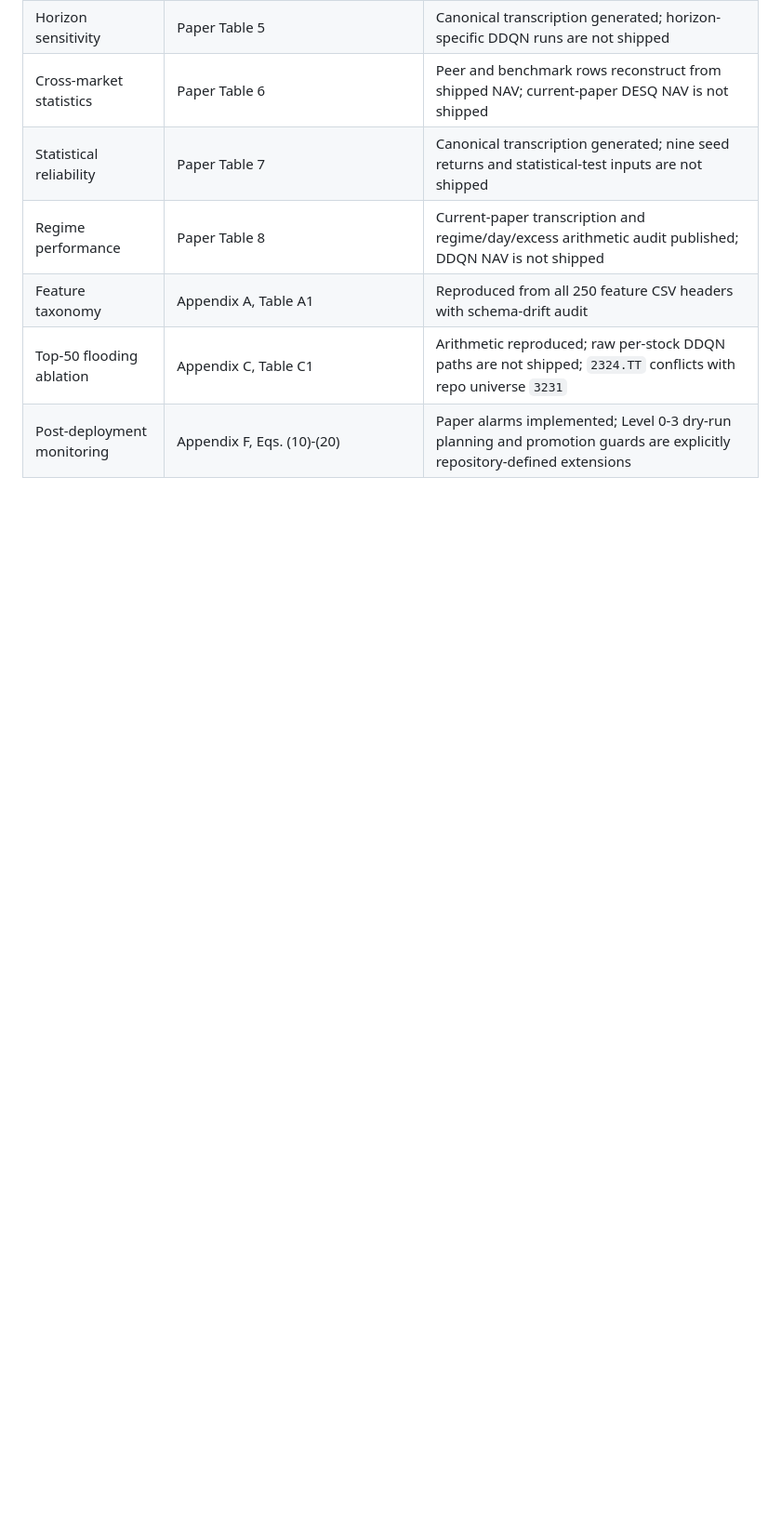
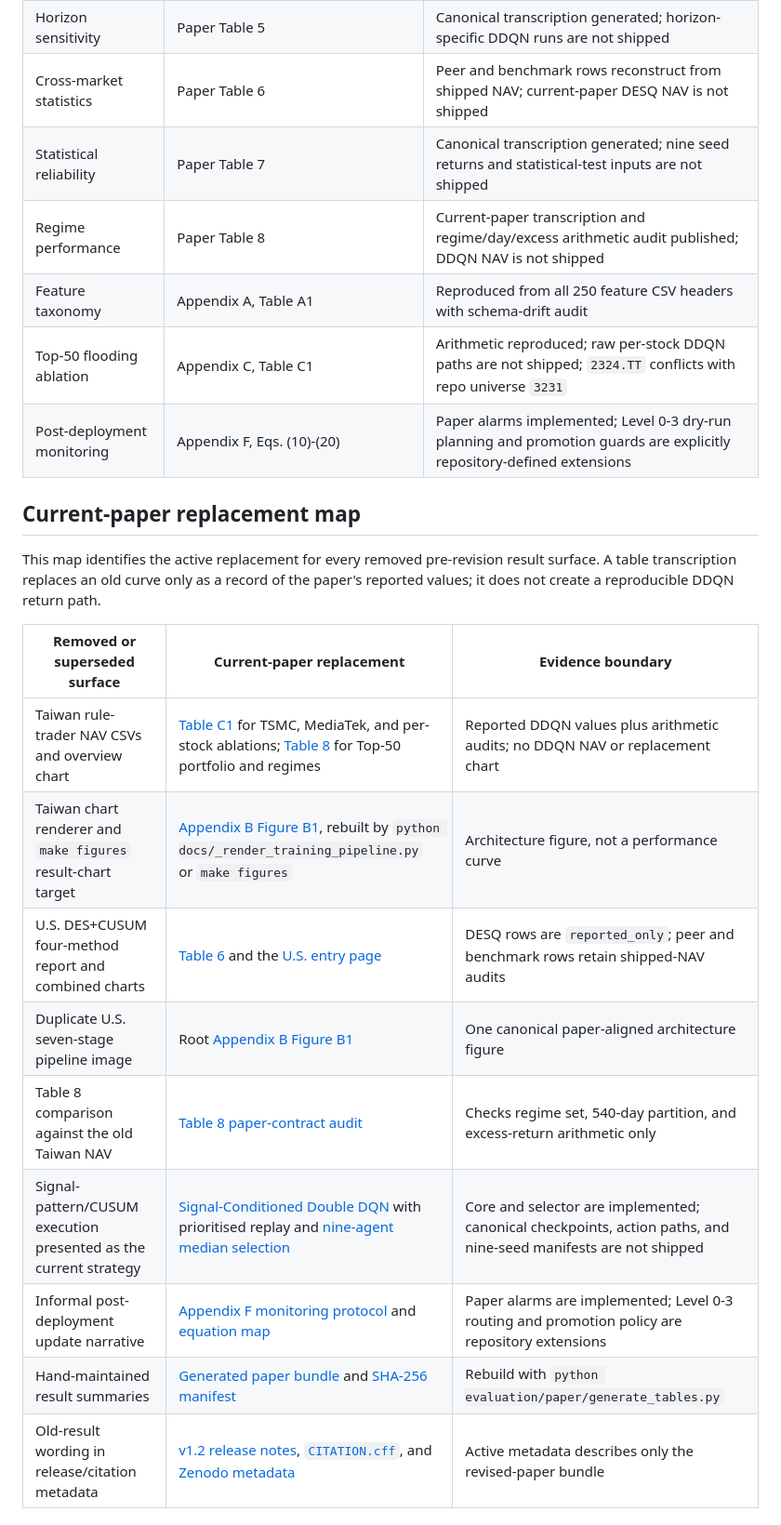
Before and after one commit to tunglich/DESQ, a Markdown page: docs/paper_alignment.md, the part around one of its changes. Shown at 93% size. Drawn GitHub-style; blank space fills up the shorter version.

Commit message:
docs: map revised paper replacements

```diff
--- a/docs/paper_alignment.md
+++ b/docs/paper_alignment.md
@@ -29,3 +29,21 @@ Authority: the complete 28-page `Paper2_Highlighted_PDF_consistency_fixed.pdf`,
 | Top-50 flooding ablation | Appendix C, Table C1 | Arithmetic reproduced; raw per-stock DDQN paths are not shipped; `2324.TT` conflicts with repo universe `3231` |
 | Post-deployment monitoring | Appendix F, Eqs. (10)-(20) | Paper alarms implemented; Level 0-3 dry-run planning and promotion guards are explicitly repository-defined extensions |
 
+## Current-paper replacement map
+
+This map identifies the active replacement for every removed pre-revision
+result surface. A table transcription replaces an old curve only as a record of
+the paper's reported values; it does not create a reproducible DDQN return path.
+
+| Removed or superseded surface | Current-paper replacement | Evidence boundary |
+| --- | --- | --- |
+| Taiwan rule-trader NAV CSVs and overview chart | [Table C1](../evaluation/paper/tables/table10_top50_flooding.md) for TSMC, MediaTek, and per-stock ablations; [Table 8](../evaluation/paper/tables/table8_regime.md) for Top-50 portfolio and regimes | Reported DDQN values plus arithmetic audits; no DDQN NAV or replacement chart |
+| Taiwan chart renderer and `make figures` result-chart target | [Appendix B Figure B1](training_pipeline.png), rebuilt by `python docs/_render_training_pipeline.py` or `make figures` | Architecture figure, not a performance curve |
+| U.S. DES+CUSUM four-method report and combined charts | [Table 6](../evaluation/paper/tables/table6_cross_market.md) and the [U.S. entry page](../us/README.md) | DESQ rows are `reported_only`; peer and benchmark rows retain shipped-NAV audits |
+| Duplicate U.S. seven-stage pipeline image | Root [Appendix B Figure B1](training_pipeline.png) | One canonical paper-aligned architecture figure |
+| Table 8 comparison against the old Taiwan NAV | [Table 8 paper-contract audit](../evaluation/paper/validation/table8_paper_contract_check.csv) | Checks regime set, 540-day partition, and excess-return arithmetic only |
+| Signal-pattern/CUSUM execution presented as the current strategy | [Signal-Conditioned Double DQN](../dqn/README.md) with prioritised replay and [nine-agent median selection](../dqn/src/select_median_agents.py) | Core and selector are implemented; canonical checkpoints, action paths, and nine-seed manifests are not shipped |
+| Informal post-deployment update narrative | [Appendix F monitoring protocol](../monitoring/README.md) and [equation map](../monitoring/PAPER_EQUATIONS.md) | Paper alarms are implemented; Level 0-3 routing and promotion policy are repository extensions |
+| Hand-maintained result summaries | [Generated paper bundle](../evaluation/paper/README.md) and [SHA-256 manifest](../evaluation/paper/tables_manifest.json) | Rebuild with `python evaluation/paper/generate_tables.py` |
+| Old-result wording in release/citation metadata | [v1.2 release notes](RELEASE_NOTES_v1.2-desq.md), [`CITATION.cff`](../CITATION.cff), and [Zenodo metadata](../.zenodo.json) | Active metadata describes only the revised-paper bundle |
+
```
Also changed, not shown: other parts of docs/paper_alignment.md (+14 -0 lines).
